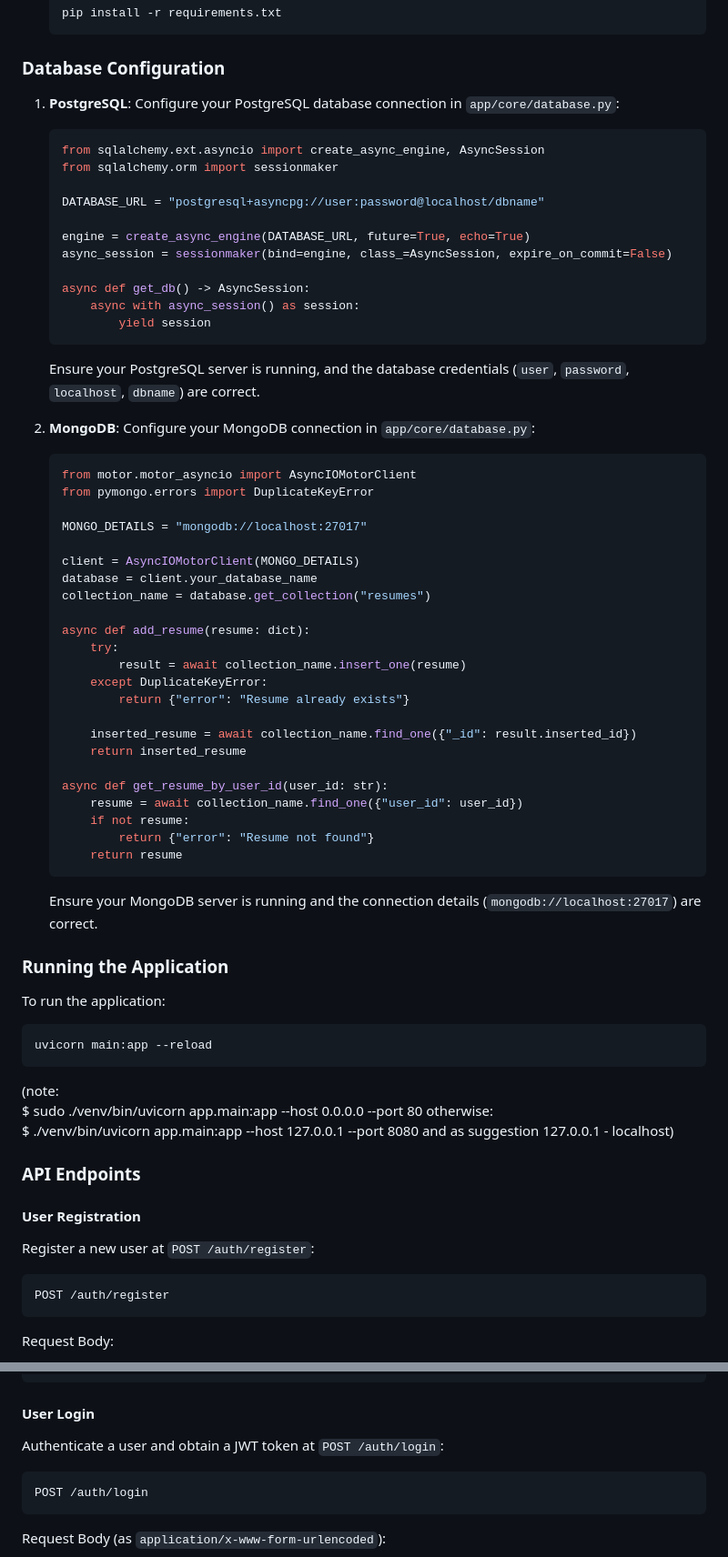
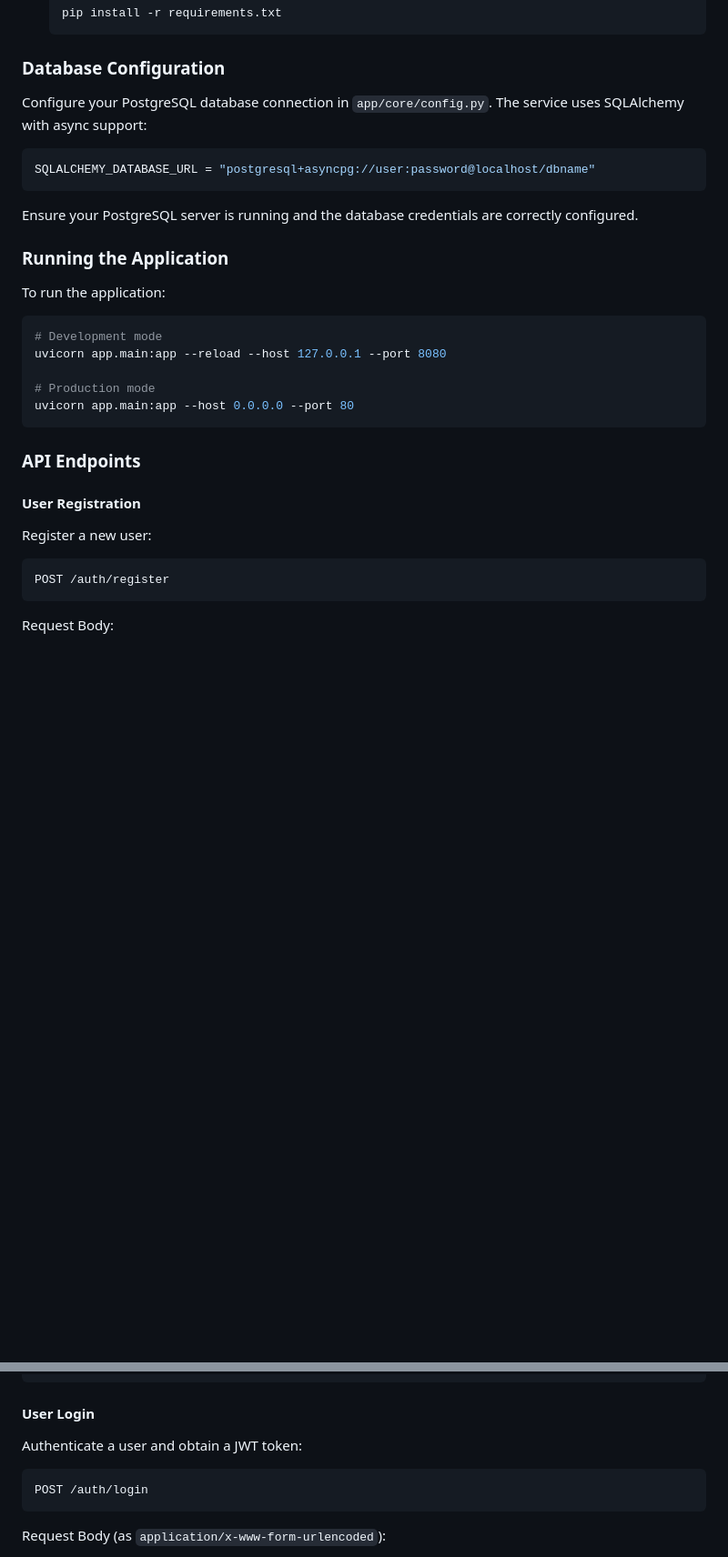
Before and after one commit to AIgen-Solutions-s-r-l/fastapi-auth-service, a Markdown page: README.md, 2 parts joined by grey strips. Shown at 91% size. GitHub-like rendering; blank space fills up the shorter version.

````diff
--- a/README.md
+++ b/README.md
@@ -45,75 +45,31 @@ Ensure you have the following installed:
 
 ### Database Configuration
 
-1. **PostgreSQL**:
-    Configure your PostgreSQL database connection in `app/core/database.py`:
+Configure your PostgreSQL database connection in `app/core/config.py`. The service uses SQLAlchemy with async support:
 
-    ```python
-    from sqlalchemy.ext.asyncio import create_async_engine, AsyncSession
-    from sqlalchemy.orm import sessionmaker
+```python
+SQLALCHEMY_DATABASE_URL = "postgresql+asyncpg://user:password@localhost/dbname"
+```
 
-    DATABASE_URL = "postgresql+asyncpg://user:password@localhost/dbname"
-
-    engine = create_async_engine(DATABASE_URL, future=True, echo=True)
-    async_session = sessionmaker(bind=engine, class_=AsyncSession, expire_on_commit=False)
-
-    async def get_db() -> AsyncSession:
-        async with async_session() as session:
-            yield session
-    ```
-
-    Ensure your PostgreSQL server is running, and the database credentials (`user`, `password`, `localhost`, `dbname`) are correct.
-
-2. **MongoDB**:
-    Configure your MongoDB connection in `app/core/database.py`:
-
-    ```python
-    from motor.motor_asyncio import AsyncIOMotorClient
-    from pymongo.errors import DuplicateKeyError
-
-    MONGO_DETAILS = "mongodb://localhost:27017"
-
-    client = AsyncIOMotorClient(MONGO_DETAILS)
-    database = client.your_database_name
-    collection_name = database.get_collection("resumes")
-
-    async def add_resume(resume: dict):
-        try:
-            result = await collection_name.insert_one(resume)
-        except DuplicateKeyError:
-            return {"error": "Resume already exists"}
-
-        inserted_resume = await collection_name.find_one({"_id": result.inserted_id})
-        return inserted_resume
-
-    async def get_resume_by_user_id(user_id: str):
-        resume = await collection_name.find_one({"user_id": user_id})
-        if not resume:
-            return {"error": "Resume not found"}
-        return resume
-    ```
-
-    Ensure your MongoDB server is running and the connection details (`mongodb://localhost:27017`) are correct.
+Ensure your PostgreSQL server is running and the database credentials are correctly configured.
 
 ### Running the Application
 
 To run the application:
 
 ```sh
-uvicorn main:app --reload
+# Development mode
+uvicorn app.main:app --reload --host 127.0.0.1 --port 8080
+
+# Production mode
+uvicorn app.main:app --host 0.0.0.0 --port 80
 ```
-
-(note:
-$ sudo ./venv/bin/uvicorn app.main:app --host 0.0.0.0 --port 80
-otherwise:
-$ ./venv/bin/uvicorn app.main:app --host 127.0.0.1 --port 8080
-and as suggestion 127.0.0.1 - localhost)
 
 ### API Endpoints
 
 #### User Registration
 
-Register a new user at `POST /auth/register`:
+Register a new user:
 
 ```http
 POST /auth/register
@@ -138,7 +94,7 @@ Response:
 
 #### User Login
 
-Authenticate a user and obtain a JWT token at `POST /auth/login`:
+Authenticate a user and obtain a JWT token:
 
 ```http
 POST /auth/login
````
Also changed, not shown: other parts of README.md (+40 -62 lines).
